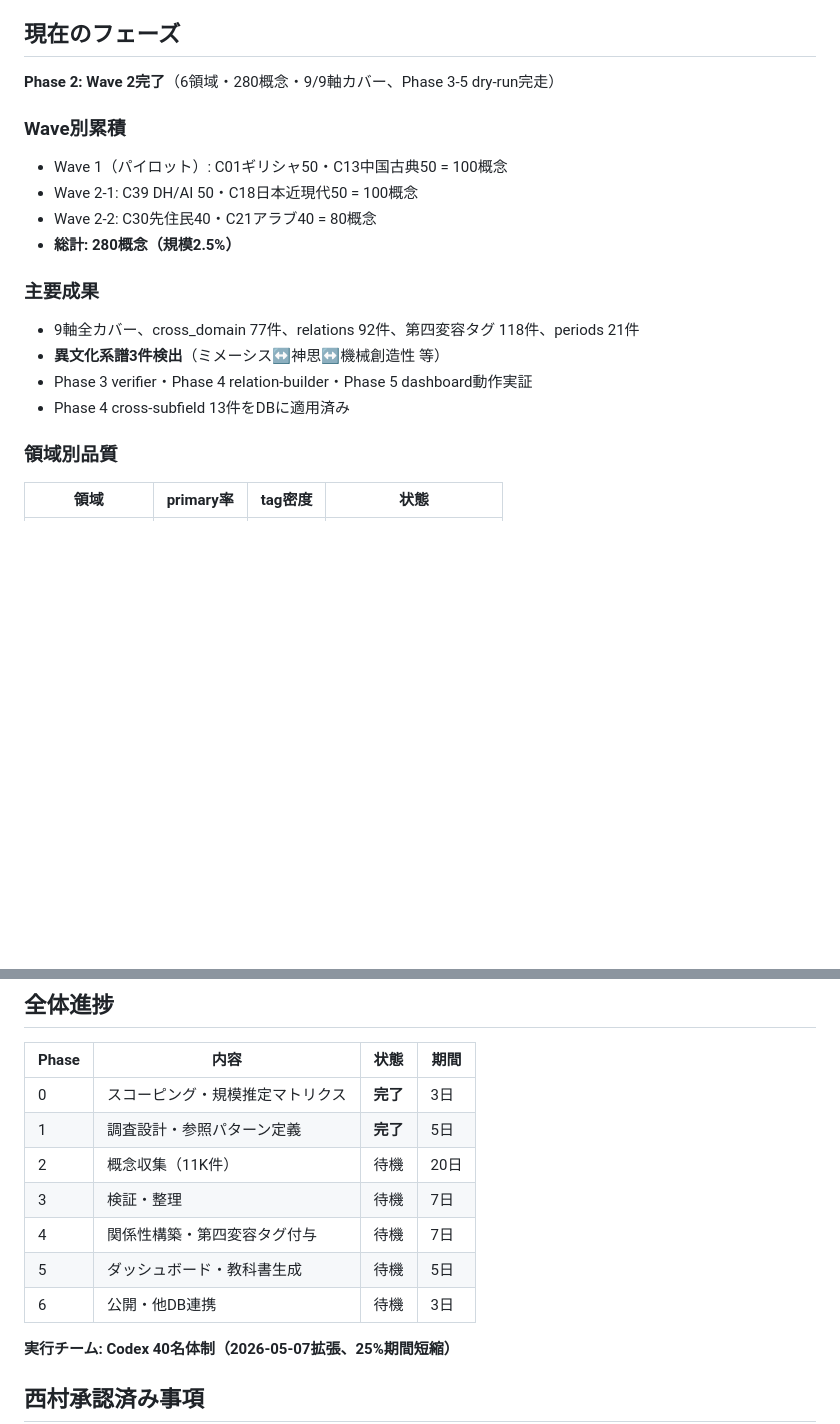
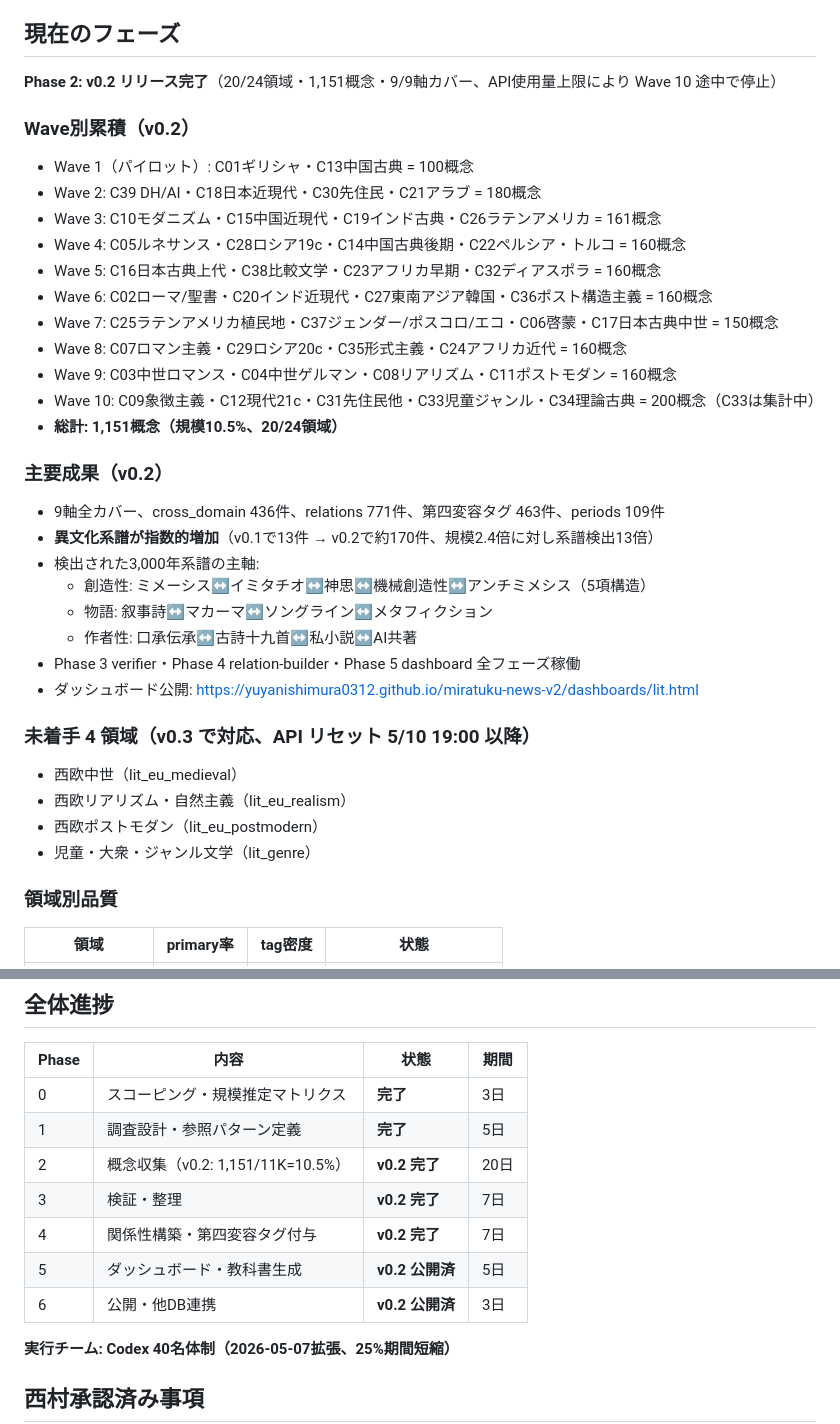
Before and after one commit to yuyanishimura0312/academic-knowledge-db, a Markdown page: lit/STATUS.md, 2 parts joined by grey strips. Rendered like a GitHub page; blank space fills up the shorter version.

Commit message:
docs: LIT-DB STATUS update for v0.2 release
Co-Authored-By: Claude Opus 4.7 (1M context) <noreply@anthropic.com>

```diff
--- a/lit/STATUS.md
+++ b/lit/STATUS.md
@@ -4,18 +4,35 @@
 
 ## 現在のフェーズ
-**Phase 2: Wave 2完了**（6領域・280概念・9/9軸カバー、Phase 3-5 dry-run完走）
+**Phase 2: v0.2 リリース完了**（20/24領域・1,151概念・9/9軸カバー、API使用量上限により Wave 10 途中で停止）
 
-### Wave別累積
-- Wave 1（パイロット）: C01ギリシャ50・C13中国古典50 = 100概念
-- Wave 2-1: C39 DH/AI 50・C18日本近現代50 = 100概念
-- Wave 2-2: C30先住民40・C21アラブ40 = 80概念
-- **総計: 280概念（規模2.5%）**
+### Wave別累積（v0.2）
+- Wave 1（パイロット）: C01ギリシャ・C13中国古典 = 100概念
+- Wave 2: C39 DH/AI・C18日本近現代・C30先住民・C21アラブ = 180概念
+- Wave 3: C10モダニズム・C15中国近現代・C19インド古典・C26ラテンアメリカ = 161概念
+- Wave 4: C05ルネサンス・C28ロシア19c・C14中国古典後期・C22ペルシア・トルコ = 160概念
+- Wave 5: C16日本古典上代・C38比較文学・C23アフリカ早期・C32ディアスポラ = 160概念
+- Wave 6: C02ローマ/聖書・C20インド近現代・C27東南アジア韓国・C36ポスト構造主義 = 160概念
+- Wave 7: C25ラテンアメリカ植民地・C37ジェンダー/ポスコロ/エコ・C06啓蒙・C17日本古典中世 = 150概念
+- Wave 8: C07ロマン主義・C29ロシア20c・C35形式主義・C24アフリカ近代 = 160概念
+- Wave 9: C03中世ロマンス・C04中世ゲルマン・C08リアリズム・C11ポストモダン = 160概念
+- Wave 10: C09象徴主義・C12現代21c・C31先住民他・C33児童ジャンル・C34理論古典 = 200概念（C33は集計中）
+- **総計: 1,151概念（規模10.5%、20/24領域）**
 
-### 主要成果
-- 9軸全カバー、cross_domain 77件、relations 92件、第四変容タグ 118件、periods 21件
-- **異文化系譜3件検出**（ミメーシス↔神思↔機械創造性 等）
-- Phase 3 verifier・Phase 4 relation-builder・Phase 5 dashboard動作実証
-- Phase 4 cross-subfield 13件をDBに適用済み
+### 主要成果（v0.2）
+- 9軸全カバー、cross_domain 436件、relations 771件、第四変容タグ 463件、periods 109件
+- **異文化系譜が指数的増加**（v0.1で13件 → v0.2で約170件、規模2.4倍に対し系譜検出13倍）
+- 検出された3,000年系譜の主軸:
+  - 創造性: ミメーシス↔イミタチオ↔神思↔機械創造性↔アンチミメシス（5項構造）
+  - 物語: 叙事詩↔マカーマ↔ソングライン↔メタフィクション
+  - 作者性: 口承伝承↔古詩十九首↔私小説↔AI共著
+- Phase 3 verifier・Phase 4 relation-builder・Phase 5 dashboard 全フェーズ稼働
+- ダッシュボード公開: https://yuyanishimura0312.github.io/miratuku-news-v2/dashboards/lit.html
+
+### 未着手 4 領域（v0.3 で対応、API リセット 5/10 19:00 以降）
+- 西欧中世（lit_eu_medieval）
+- 西欧リアリズム・自然主義（lit_eu_realism）
+- 西欧ポストモダン（lit_eu_postmodern）
+- 児童・大衆・ジャンル文学（lit_genre）
 
 ### 領域別品質
 | 領域 | primary率 | tag密度 | 状態 |
@@ -36,11 +53,11 @@
 |---|---|---|---|
 | 0 | スコーピング・規模推定マトリクス | **完了** | 3日 |
 | 1 | 調査設計・参照パターン定義 | **完了** | 5日 |
-| 2 | 概念収集（11K件） | 待機 | 20日 |
-| 3 | 検証・整理 | 待機 | 7日 |
-| 4 | 関係性構築・第四変容タグ付与 | 待機 | 7日 |
-| 5 | ダッシュボード・教科書生成 | 待機 | 5日 |
-| 6 | 公開・他DB連携 | 待機 | 3日 |
+| 2 | 概念収集（v0.2: 1,151/11K=10.5%） | **v0.2 完了** | 20日 |
+| 3 | 検証・整理 | **v0.2 完了** | 7日 |
+| 4 | 関係性構築・第四変容タグ付与 | **v0.2 完了** | 7日 |
+| 5 | ダッシュボード・教科書生成 | **v0.2 公開済** | 5日 |
+| 6 | 公開・他DB連携 | **v0.2 公開済** | 3日 |
 
 **実行チーム: Codex 40名体制（2026-05-07拡張、25%期間短縮）**
 
```
Also changed, not shown: other parts of lit/STATUS.md (+1 -1 lines).
